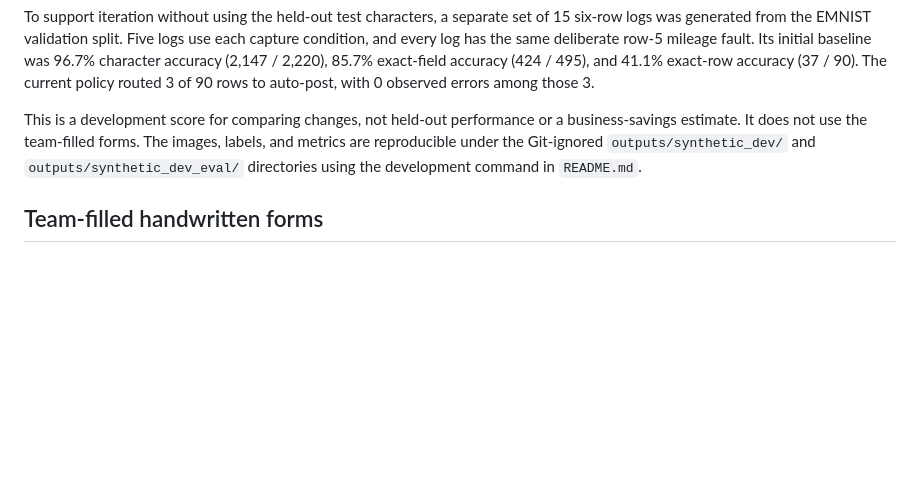
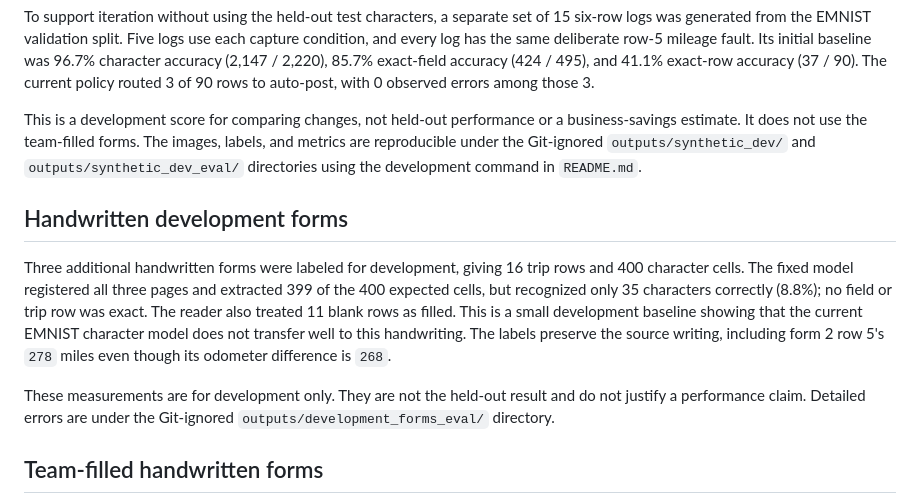
Before and after one commit to c85/mileage-log-reader, a Markdown page: docs/results_summary.md, the part around the change. Rendered like a GitHub page; blank space fills up the shorter version.

```diff
--- a/docs/results_summary.md
+++ b/docs/results_summary.md
@@ -137,6 +137,21 @@ images, labels, and metrics are reproducible under the Git-ignored
 `outputs/synthetic_dev/` and `outputs/synthetic_dev_eval/` directories using
 the development command in `README.md`.
 
+## Handwritten development forms
+
+Three additional handwritten forms were labeled for development, giving 16
+trip rows and 400 character cells. The fixed model registered all three pages
+and extracted 399 of the 400 expected cells, but recognized only 35 characters
+correctly (8.8%); no field or trip row was exact. The reader also treated 11
+blank rows as filled. This is a small development baseline showing that the
+current EMNIST character model does not transfer well to this handwriting. The
+labels preserve the source writing, including form 2 row 5's `278` miles even
+though its odometer difference is `268`.
+
+These measurements are for development only. They are not the held-out result
+and do not justify a performance claim. Detailed errors are under the
+Git-ignored `outputs/development_forms_eval/` directory.
+
 ## Team-filled handwritten forms
 
 The independent set has 12 photographed forms, 67 trip rows, and 1,665
```
Also changed, not shown: README.md (+19 -0 lines), docs/data_record.md (+6 -0 lines).
